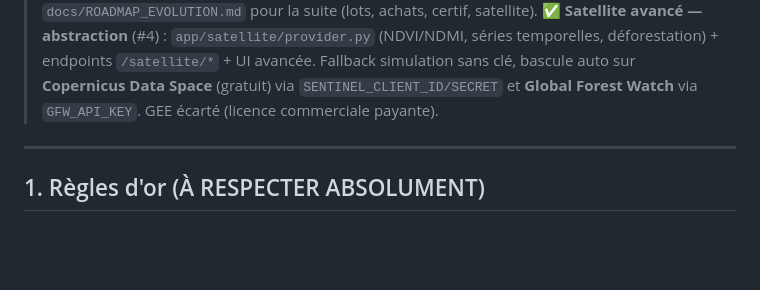
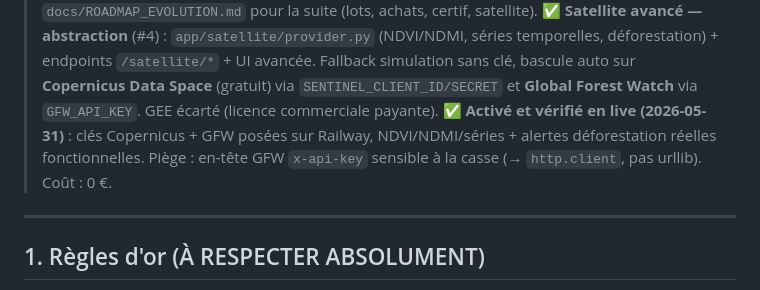
Before and after one commit to Ikaff2024/agrivision-pro-next, a Markdown page: docs/REPRISE_SESSION.md, the part around the change. Drawn GitHub-style; blank space fills up the shorter version.

```diff
--- a/docs/REPRISE_SESSION.md
+++ b/docs/REPRISE_SESSION.md
@@ -21,6 +21,9 @@ Dernière mise à jour : **2026-05-31** · Branche : **`codex/cacaoguard-fusion`
 > temporelles, déforestation) + endpoints `/satellite/*` + UI avancée. Fallback simulation sans clé,
 > bascule auto sur **Copernicus Data Space** (gratuit) via `SENTINEL_CLIENT_ID/SECRET` et
 > **Global Forest Watch** via `GFW_API_KEY`. GEE écarté (licence commerciale payante).
+> ✅ **Activé et vérifié en live (2026-05-31)** : clés Copernicus + GFW posées sur Railway,
+> NDVI/NDMI/séries + alertes déforestation réelles fonctionnelles. Piège : en-tête GFW
+> `x-api-key` sensible à la casse (→ `http.client`, pas urllib). Coût : 0 €.
 
 ---
 
```
Also changed, not shown: docs/ROADMAP_EVOLUTION.md (+7 -4 lines).
